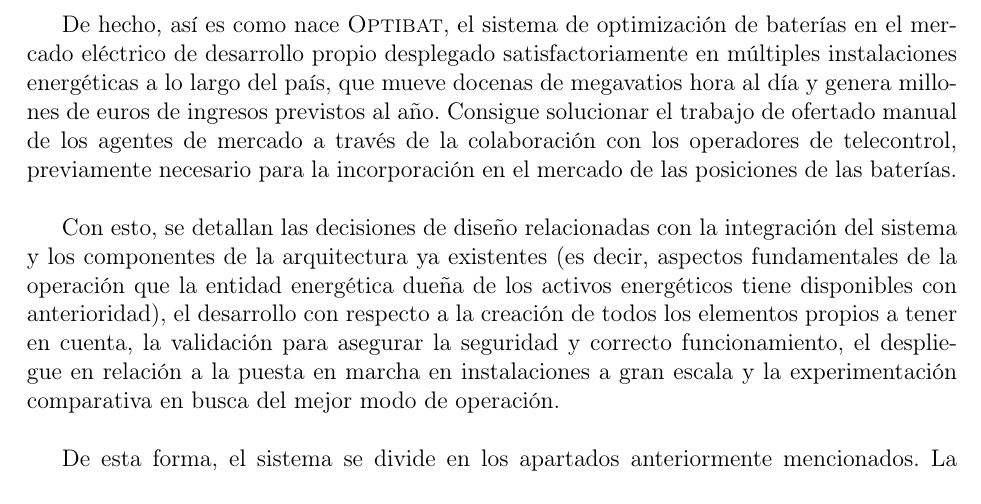
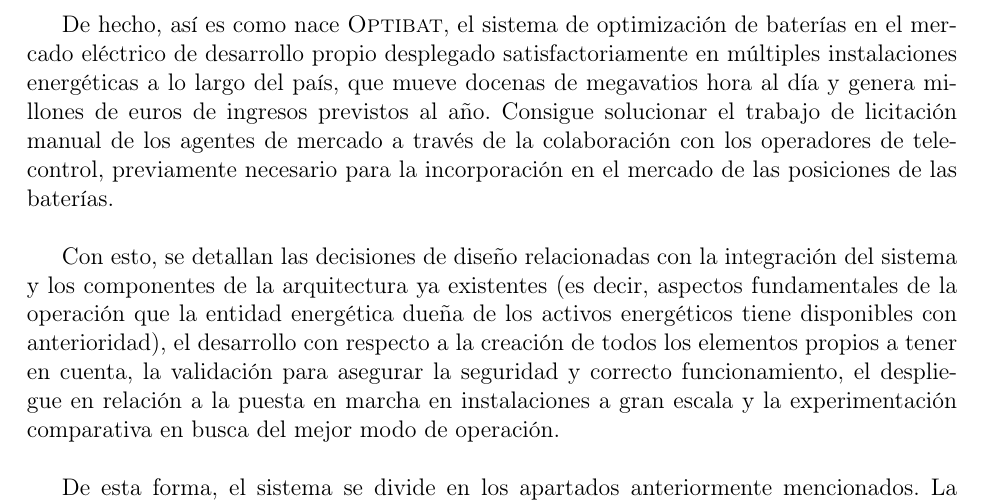
Before and after one commit to josugoar/optibat, a LaTeX document (principal.tex, which reads chapter1.tex): part of page 14 of 72, cut so that both start at the same text. Compiled offline with pdfLaTeX.

Commit message:
Use legal term for wording

```diff
--- a/chapter1.tex
+++ b/chapter1.tex
@@ -32,7 +32,7 @@
 
 Es entonces cuando surge la necesidad de la creación de un sistema de optimización de baterías en el mercado eléctrico basado en el \gls{iiot}, el cual gestione tanto la infraestructura operacional, el entorno de mercado, la modelización estructural y el comando y control, continuamente ciclando la batería indefinidamente en busca de los mejores márgenes. Aún siendo posible realizar parte de dicha gestión manualmente, la complejidad y velocidad de los mercados (teniendo en especial consideración las recientes actualizaciones~\cite{omie2025instruccion}), hacen que la automatización sea altamente relevante.
 
-De hecho, así es como nace \textsc{Optibat}, el sistema de optimización de baterías en el mercado eléctrico de desarrollo propio desplegado satisfactoriamente en múltiples instalaciones energéticas a lo largo del país, que mueve docenas de megavatios hora al día y genera millones de euros de ingresos previstos al año. Consigue solucionar el trabajo de ofertado manual de los agentes de mercado a través de la colaboración con los operadores de telecontrol, previamente necesario para la incorporación en el mercado de las posiciones de las baterías.
+De hecho, así es como nace \textsc{Optibat}, el sistema de optimización de baterías en el mercado eléctrico de desarrollo propio desplegado satisfactoriamente en múltiples instalaciones energéticas a lo largo del país, que mueve docenas de megavatios hora al día y genera millones de euros de ingresos previstos al año. Consigue solucionar el trabajo de licitación manual de los agentes de mercado a través de la colaboración con los operadores de telecontrol, previamente necesario para la incorporación en el mercado de las posiciones de las baterías.
 
 Con esto, se detallan las decisiones de diseño relacionadas con la integración del sistema y los componentes de la arquitectura ya existentes (es decir, aspectos fundamentales de la operación que la entidad energética dueña de los activos energéticos tiene disponibles con anterioridad), el desarrollo con respecto a la creación de todos los elementos propios a tener en cuenta, la validación para asegurar la seguridad y correcto funcionamiento, el despliegue en relación a la puesta en marcha en instalaciones a gran escala y la experimentación comparativa en busca del mejor modo de operación.
 
```
